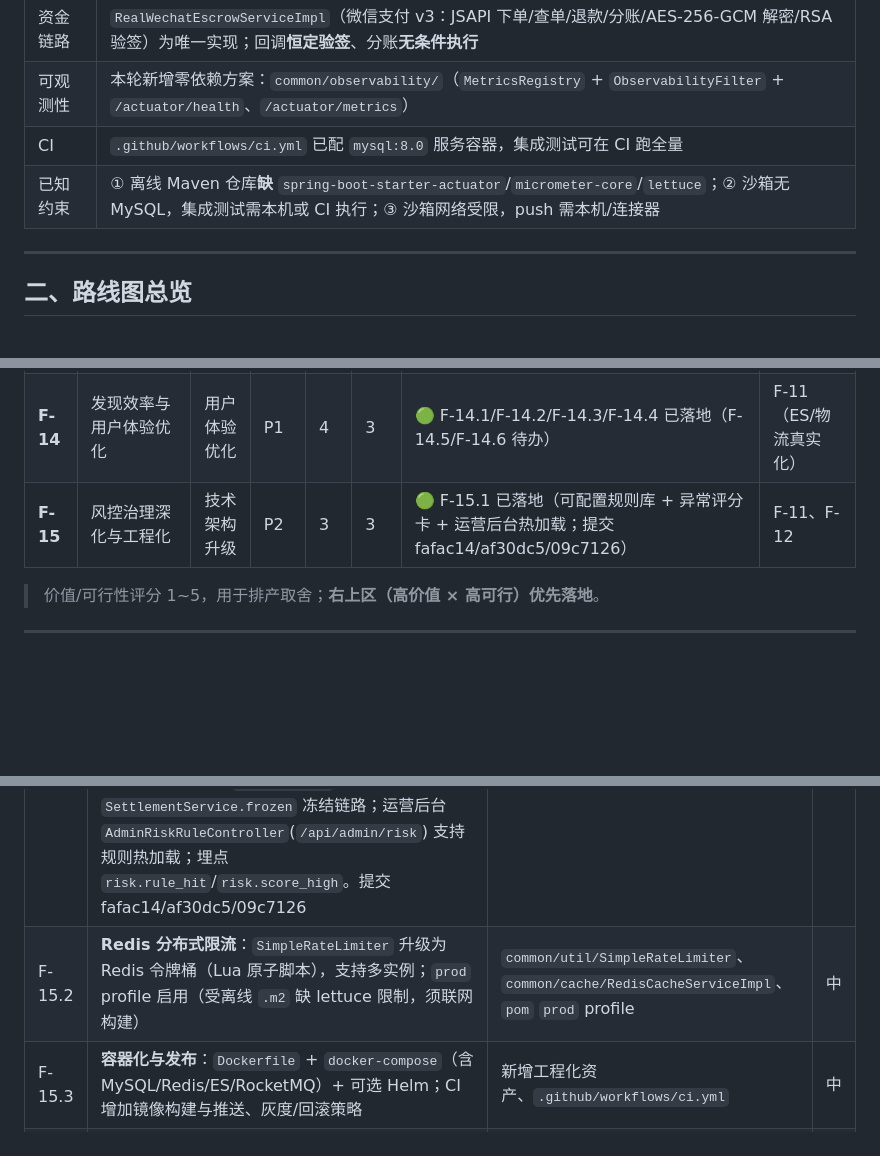
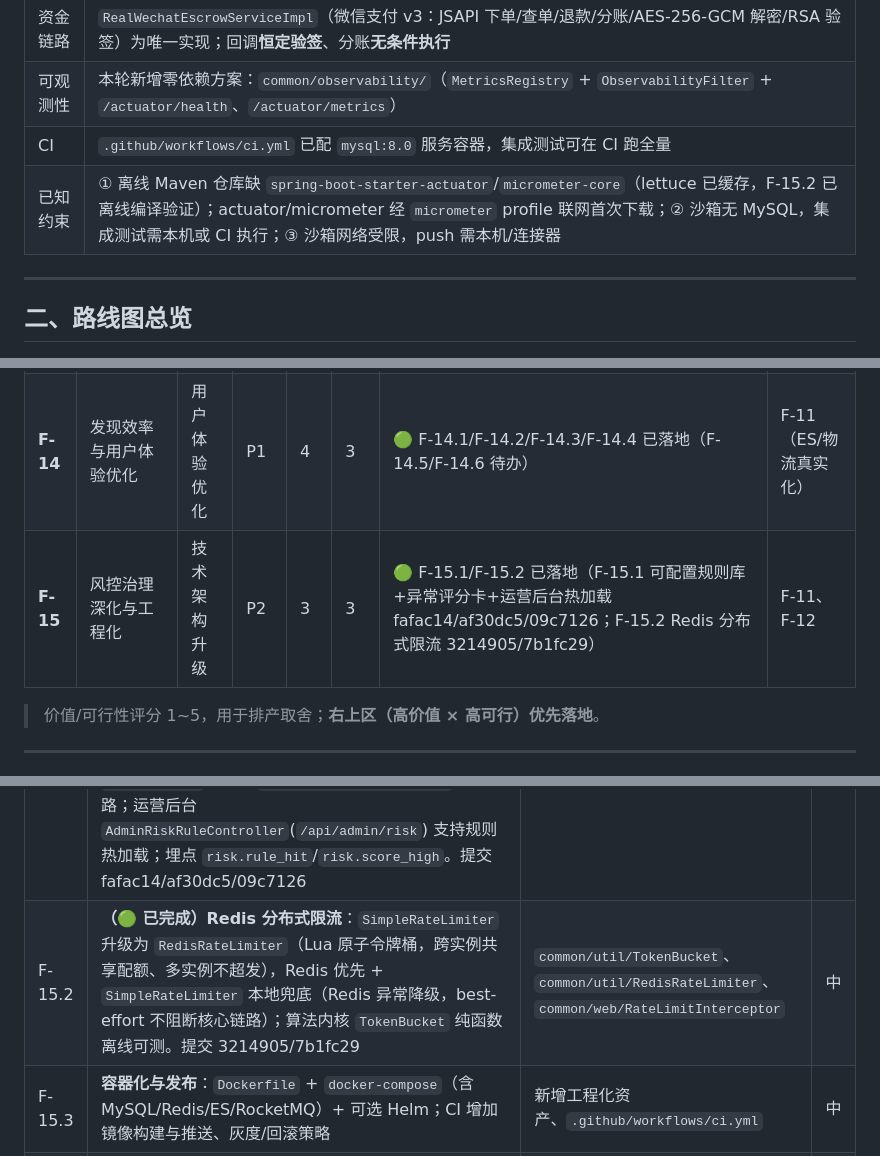
Before and after one commit to linxi072/idlefish, a Markdown page: docs/后续功能迭代路线图.md, 3 parts joined by grey strips. Rendered like a GitHub page; blank space fills up the shorter version.

```diff
--- a/docs/后续功能迭代路线图.md
+++ b/docs/后续功能迭代路线图.md
@@ -16,7 +16,7 @@
 | 资金链路 | `RealWechatEscrowServiceImpl`（微信支付 v3：JSAPI 下单/查单/退款/分账/AES-256-GCM 解密/RSA 验签）为唯一实现；回调**恒定验签**、分账**无条件执行** |
 | 可观测性 | 本轮新增零依赖方案：`common/observability/`（`MetricsRegistry` + `ObservabilityFilter` + `/actuator/health`、`/actuator/metrics`） |
 | CI | `.github/workflows/ci.yml` 已配 `mysql:8.0` 服务容器，集成测试可在 CI 跑全量 |
-| 已知约束 | ① 离线 Maven 仓库**缺** `spring-boot-starter-actuator`/`micrometer-core`/`lettuce`；② 沙箱无 MySQL，集成测试需本机或 CI 执行；③ 沙箱网络受限，push 需本机/连接器 |
+| 已知约束 | ① 离线 Maven 仓库缺 `spring-boot-starter-actuator`/`micrometer-core`（lettuce 已缓存，F-15.2 已离线编译验证）；actuator/micrometer 经 `micrometer` profile 联网首次下载；② 沙箱无 MySQL，集成测试需本机或 CI 执行；③ 沙箱网络受限，push 需本机/连接器 |
 
 ---
 
@@ -28,7 +28,7 @@
 | **F-12** | 可观测性与稳定性体系 | 技术架构升级 | **P0** | 4 | 4 | 🟢 告警+健康探活+traceId 透传+Micrometer/Prometheus 已落地（F-12.6 已完成） | F-11.2 |
 | **F-13** | 营销 2.0 与增长运营 | 核心功能增强 | P1 | 5 | 3 | 🟢 F-13.1/F-13.3/F-13.4 已落地（F-13.2/F-13.5 待办） | F-10（券内核） |
 | **F-14** | 发现效率与用户体验优化 | 用户体验优化 | P1 | 4 | 3 | 🟢 F-14.1/F-14.2/F-14.3/F-14.4 已落地（F-14.5/F-14.6 待办） | F-11（ES/物流真实化） |
-| **F-15** | 风控治理深化与工程化 | 技术架构升级 | P2 | 3 | 3 | 🟢 F-15.1 已落地（可配置规则库 + 异常评分卡 + 运营后台热加载；提交 fafac14/af30dc5/09c7126） | F-11、F-12 |
+| **F-15** | 风控治理深化与工程化 | 技术架构升级 | P2 | 3 | 3 | 🟢 F-15.1/F-15.2 已落地（F-15.1 可配置规则库+异常评分卡+运营后台热加载 fafac14/af30dc5/09c7126；F-15.2 Redis 分布式限流 3214905/7b1fc29） | F-11、F-12 |
 
 > 价值/可行性评分 1~5，用于排产取舍；**右上区（高价值 × 高可行）优先落地**。
 
@@ -142,7 +142,7 @@
 | 子项 | 任务 | 涉及模块 / 技术点 | 优先级 |
 |---|---|---|---|
 | F-15.1 | **（🟢 已完成）风控规则库扩充**：原 R1~R6 硬编码迁移为可配置规则库（`t_risk_rule` + `RiskRuleEngine` 的 `AtomicReference` 活跃集，`@PostConstruct` 从 DB 加载/空则种子默认，支持 `reload` 热加载、`saveRules`/`toggle`）；新增 `RiskRuleFunctions` 纯函数判定、`RiskScorer` 异常评分卡（low/mid/high，黑名单直达 high、新设备+多账号叠加、open 事件封顶）；`RiskEngine` 委托评估、命中落地 `RiskEvent(status=open)`、band=high 落地 `R_SCORE_HIGH`，复用 `SettlementService.frozen` 冻结链路；运营后台 `AdminRiskRuleController`(`/api/admin/risk`) 支持规则热加载；埋点 `risk.rule_hit`/`risk.score_high`。提交 fafac14/af30dc5/09c7126 | `risk/service/RiskEngine`、`RiskRuleEngine`、`RiskRuleFunctions`、`RiskScorer`、`risk/entity/RiskRule`、`AdminRiskRuleController` | 高 |
-| F-15.2 | **Redis 分布式限流**：`SimpleRateLimiter` 升级为 Redis 令牌桶（Lua 原子脚本），支持多实例；`prod` profile 启用（受离线 `.m2` 缺 lettuce 限制，须联网构建） | `common/util/SimpleRateLimiter`、`common/cache/RedisCacheServiceImpl`、`pom` `prod` profile | 中 |
+| F-15.2 | **（🟢 已完成）Redis 分布式限流**：`SimpleRateLimiter` 升级为 `RedisRateLimiter`（Lua 原子令牌桶，跨实例共享配额、多实例不超发），Redis 优先 + `SimpleRateLimiter` 本地兜底（Redis 异常降级，best-effort 不阻断核心链路）；算法内核 `TokenBucket` 纯函数离线可测。提交 3214905/7b1fc29 | `common/util/TokenBucket`、`common/util/RedisRateLimiter`、`common/web/RateLimitInterceptor` | 中 |
 | F-15.3 | **容器化与发布**：`Dockerfile` + `docker-compose`（含 MySQL/Redis/ES/RocketMQ）+ 可选 Helm；CI 增加镜像构建与推送、灰度/回滚策略 | 新增工程化资产、`.github/workflows/ci.yml` | 中 |
 | F-15.4 | **测试体系加固**：契约测试（Spring Cloud Contract 或自研 JSON 契约）+ 小程序端到端 + 全链路压测（复用 `scripts/im-loadtest.js`、`pay-callback-sim.js`） | `src/test`、`scripts/` | 中 |
 | F-15.5 | **运营 BI**：GMV/转化漏斗/品类与成色分布/退款率，支持导出；`pc-admin` dashboard 扩展 | `admin`（报表接口）、`pc-admin/src/views/dashboard` | 低 |
```
Also changed, not shown: other parts of docs/后续功能迭代路线图.md (+2 -2 lines), docs/运维部署手册.md (+1 -1 lines).
